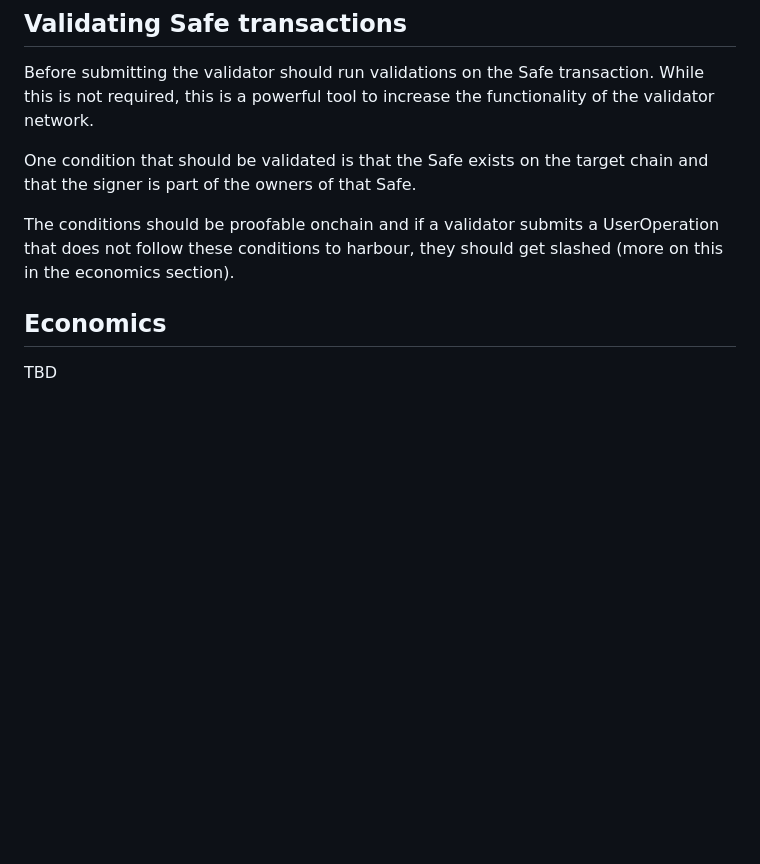
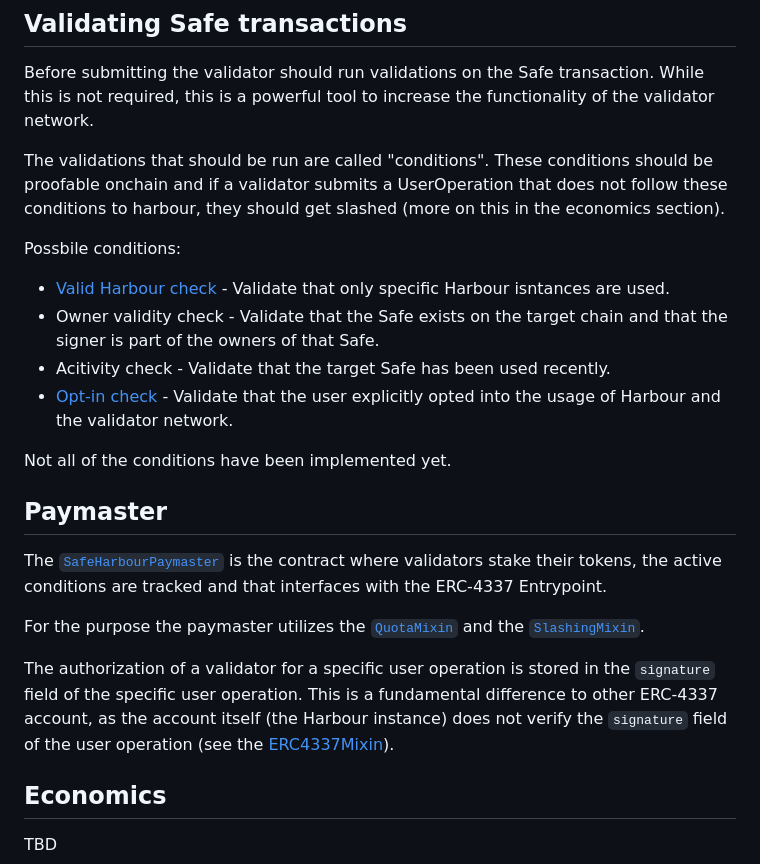
Before and after one commit to safe-research/harbour, a Markdown page: docs/validator_network.md, the part around the change. Rendered like a GitHub page; blank space fills up the shorter version.

Commit message:
Add paymaster context

```diff
--- a/docs/validator_network.md
+++ b/docs/validator_network.md
@@ -32,9 +32,23 @@ The validators will run a Waku light node in a worker to listen for incoming mes
 
 Before submitting the validator should run validations on the Safe transaction. While this is not required, this is a powerful tool to increase the functionality of the validator network.
 
-One condition that should be validated is that the Safe exists on the target chain and that the signer is part of the owners of that Safe.
+The validations that should be run are called "conditions". These conditions should be proofable onchain and if a validator submits a UserOperation that does not follow these conditions to harbour, they should get slashed (more on this in the economics section).
 
-The conditions should be proofable onchain and if a validator submits a UserOperation that does not follow these conditions to harbour, they should get slashed (more on this in the economics section).
+Possbile conditions:
+- [Valid Harbour check](../contracts/src/conditions/SupportedHarbourCondition.sol) - Validate that only specific Harbour isntances are used.
+- Owner validity check - Validate that the Safe exists on the target chain and that the signer is part of the owners of that Safe.
+- Acitivity check - Validate that the target Safe has been used recently.
+- [Opt-in check](../contracts/src/conditions/RequiredSafeTxIndicator.sol) - Validate that the user explicitly opted into the usage of Harbour and the validator network.
+
+Not all of the conditions have been implemented yet.
+
+## Paymaster
+
+The [`SafeHarbourPaymaster`](../contracts/src/SafeHarbourPaymaster.sol) is the contract where validators stake their tokens, the active conditions are tracked and that interfaces with the ERC-4337 Entrypoint.
+
+For the purpose the paymaster utilizes the [`QuotaMixin`](../contracts/src/mixins/QuotaMixin.sol) and the [`SlashingMixin`](../contracts/src/mixins/SlashingMixin.sol).
+
+The authorization of a validator for a specific user operation is stored in the `signature` field of the specific user operation. This is a fundamental difference to other ERC-4337 account, as the account itself (the Harbour instance) does not verify the `signature` field of the user operation (see the [ERC4337Mixin](../contracts/src/mixins/ERC4337Mixin.sol)).
 
 ## Economics
 
```
Also changed, not shown: docs/architecture.md (+1 -1 lines).
